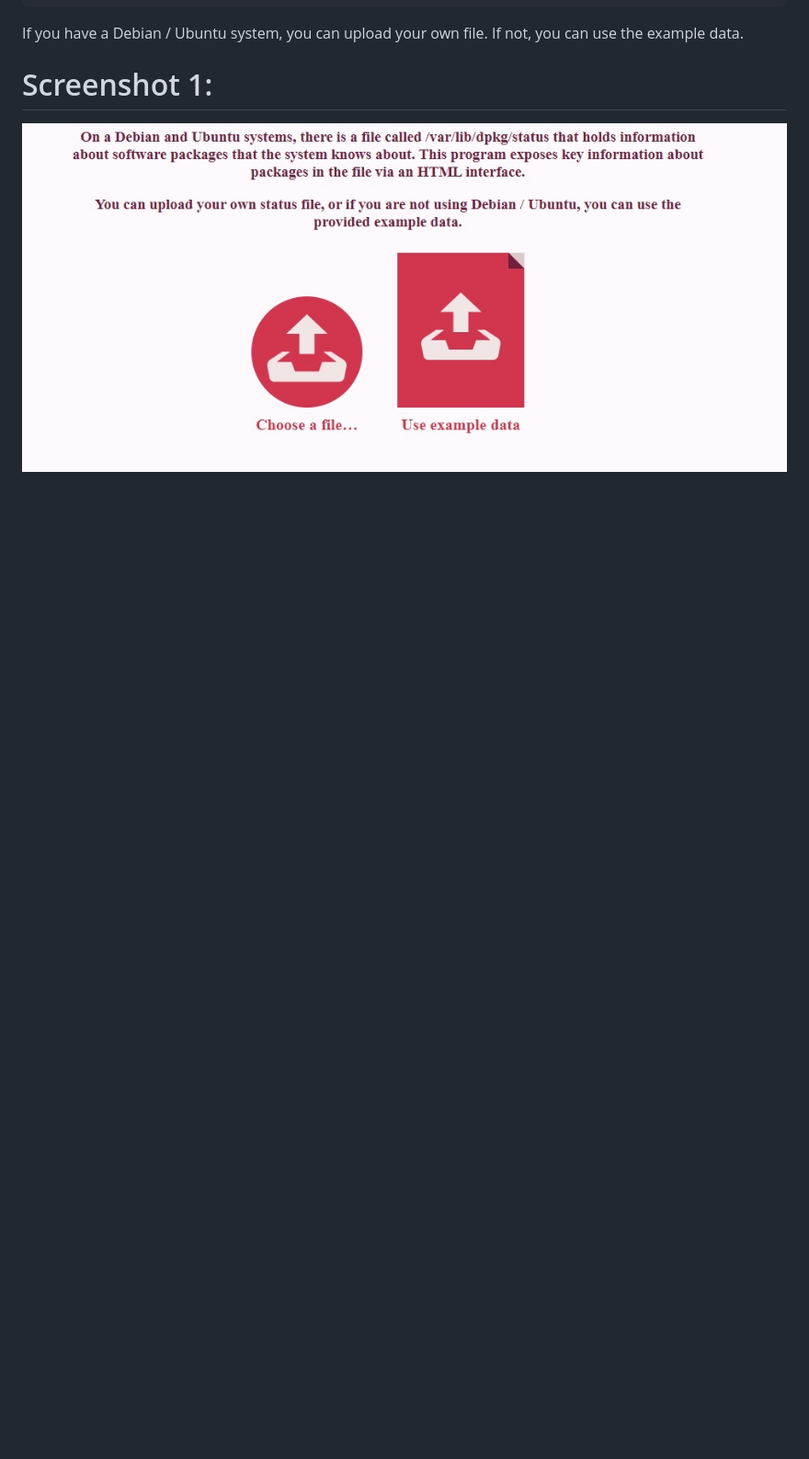
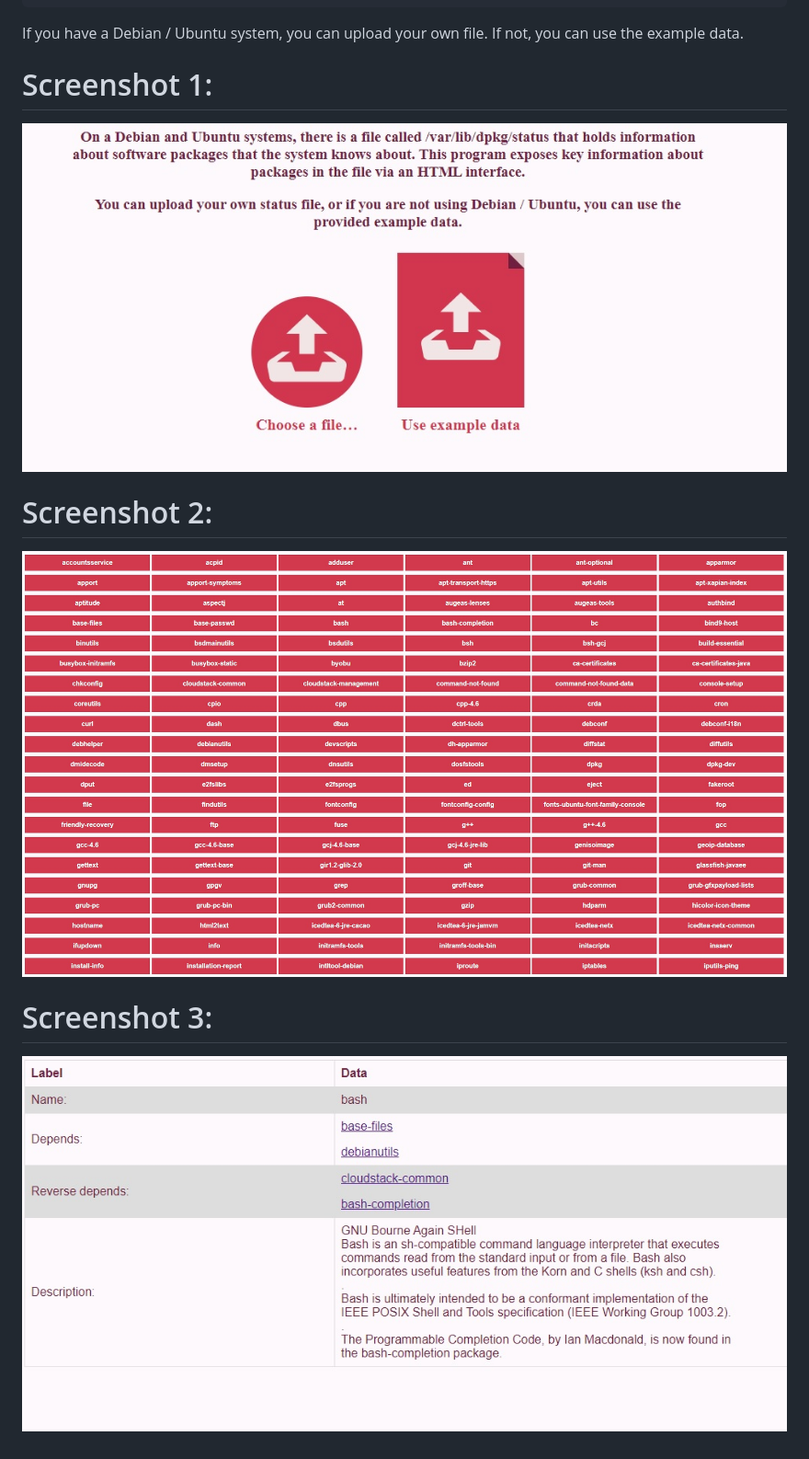
Before and after one commit to Kimsi1/statusFileReader, a Markdown page: README.md, the part around the change printed below. Shown: that part at 92% size. GitHub-like rendering; pictures changed too: screenshot2.jpg (added), screenshot3.jpg (added); blank space fills up the shorter version.

```diff
--- a/README.md
+++ b/README.md
@@ -16,3 +20,11 @@ If you have a Debian / Ubuntu system, you can upload your own file. If not, you
 
 # Screenshot 1:
 ![Screenshot1](screenshot1.jpg)
+
+
+# Screenshot 2:
+![Screenshot2](screenshot2.jpg)
+
+
+# Screenshot 3:
+![Screenshot3](screenshot3.jpg)
```
Also changed, not shown: other parts of README.md (+4 -0 lines).
